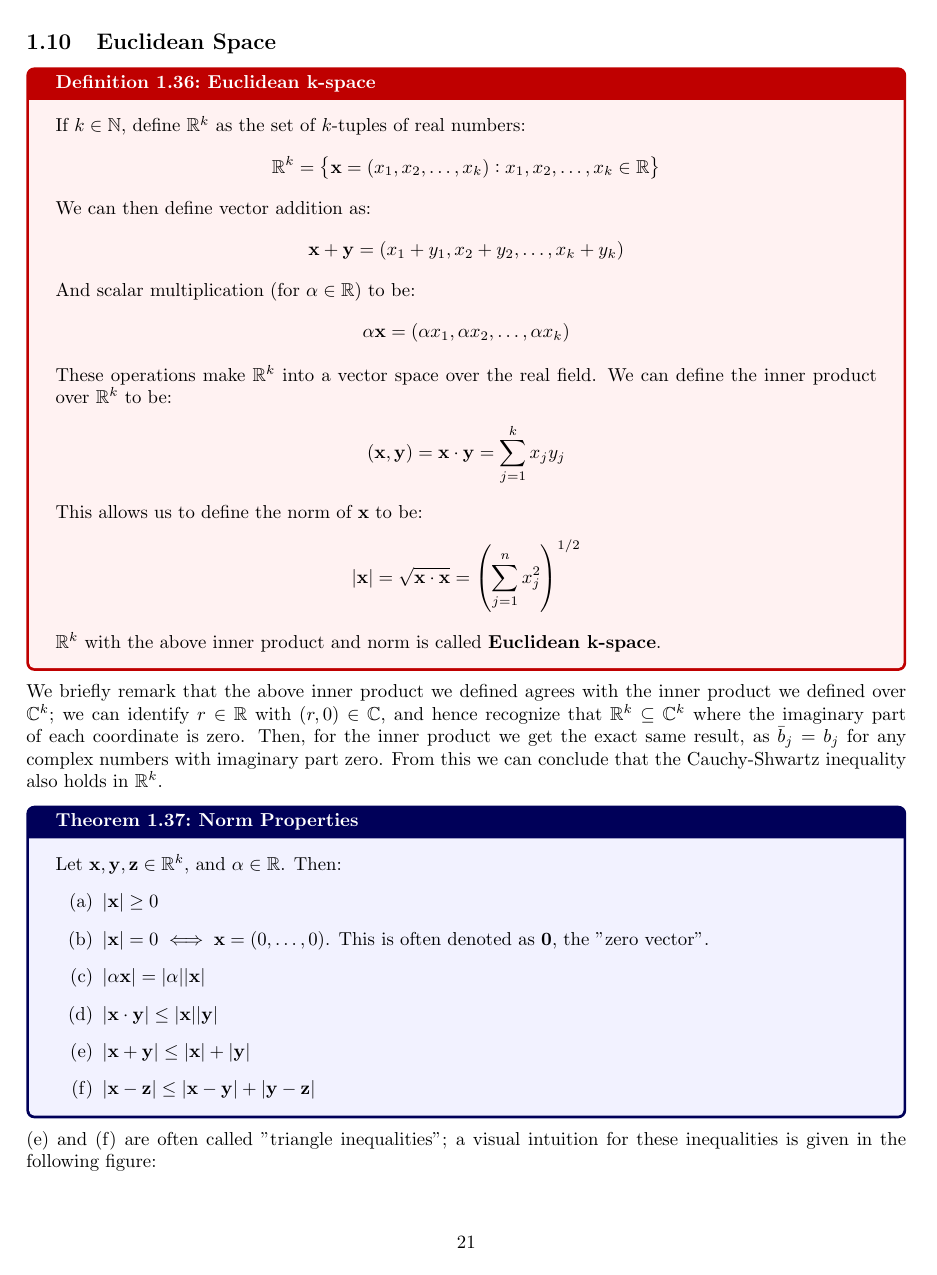
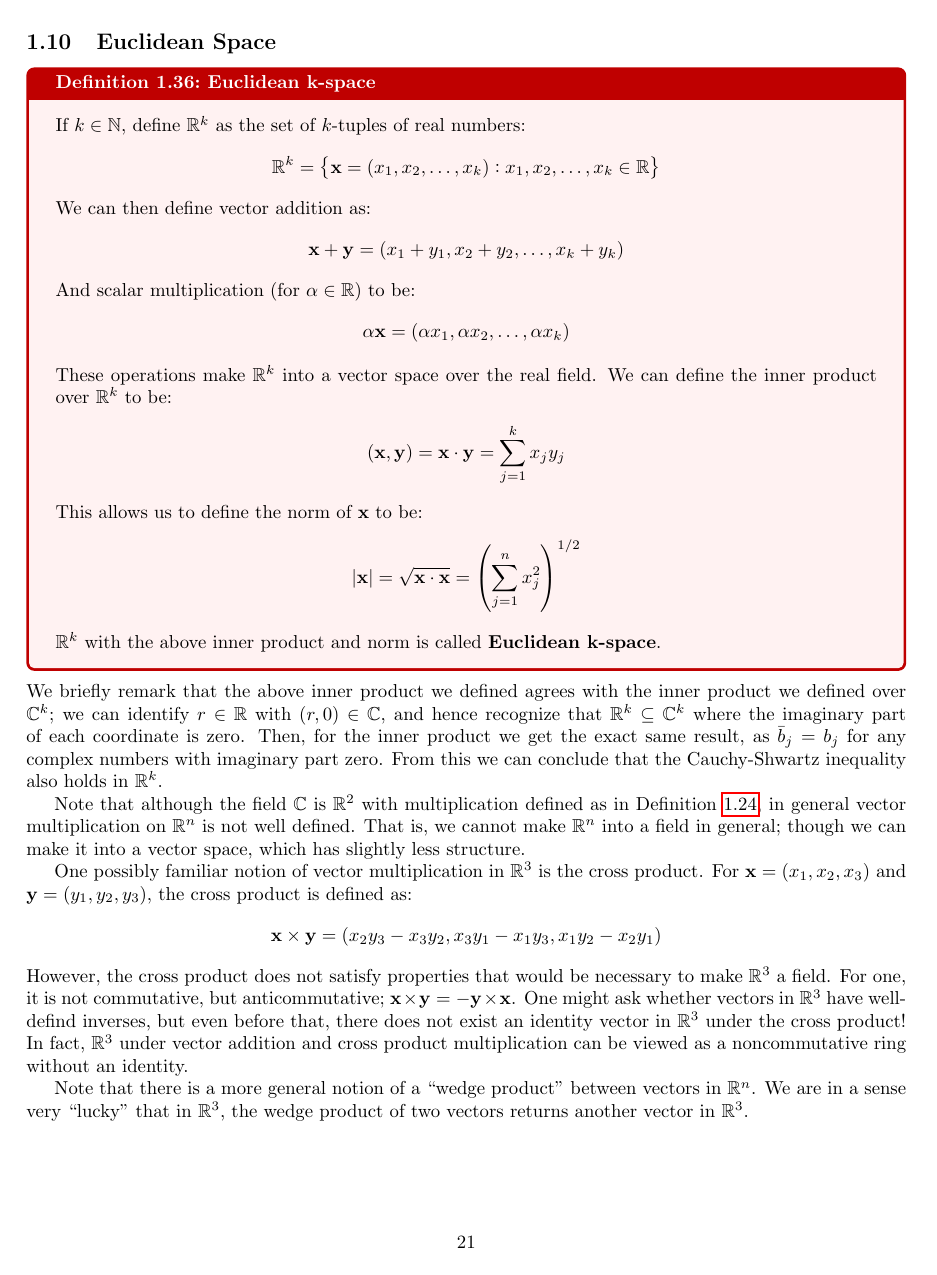
Before and after one commit to RioWeil/MATH320-321-notes, a LaTeX document (notes.tex, which reads Chapters/ch1.tex): page 21 of 25 before the commit and page 21 of 26 after it. Compiled offline with pdfLaTeX.

Commit message:
Add cross product discussion to 1.10

```diff
--- a/Chapters/ch1.tex
+++ b/Chapters/ch1.tex
@@ -661,6 +661,16 @@ A geometric interpretation of the above inequality is as follows. Let $\v{a}, \v
 \end{definition}
 \noindent We briefly remark that the above inner product we defined agrees with the inner product we defined over $\CC^k$; we can identify $r \in \RR$ with $(r, 0) \in \CC$, and hence recognize that $\RR^k \subseteq \CC^k$ where the imaginary part of each coordinate is zero. Then, for the inner product we get the exact same result, as $\bar{b}_j = b_j$ for any complex numbers with imaginary part zero. From this we can conclude that the Cauchy-Shwartz inequality also holds in $\RR^k$.
 
+Note that although the field $\CC$ is $\RR^2$ with multiplication defined as in Definition \ref{def:1.24}, in general vector multiplication on $\RR^n$ is not well defined. That is, we cannot make $\RR^n$ into a field in general; though we can make it into a vector space, which has slightly less structure.
+
+One possibly familiar notion of vector multiplication in $\RR^3$ is the cross product. For $\v{x} = (x_1, x_2, x_3)$ and $\v{y} = (y_1, y_2, y_3)$, the cross product is defined as:
+\begin{align*}
+    \v{x} \times \v{y} = (x_2y_3 - x_3y_2, x_3y_1 - x_1y_3, x_1y_2 - x_2y_1)
+\end{align*}
+However, the cross product does not satisfy properties that would be necessary to make $\RR^3$ a field. For one, it is not commutative, but anticommutative; $\v{x} \times \v{y} = -\v{y} \times \v{x}$. One might ask whether vectors in $\RR^3$ have well-defind inverses, but even before that, there does not exist an identity vector in $\RR^3$ under the cross product! In fact, $\RR^3$ under vector addition and cross product multiplication can be viewed as a noncommutative ring without an identity.
+
+Note that there is a more general notion of a ``wedge product'' between vectors in $\RR^n$. We are in a sense very ``lucky'' that in $\RR^3$, the wedge product of two vectors returns another vector in $\RR^3$.
+
 \begin{theorem}{Norm Properties}{1.37}
     Let $\v{x}, \v{y}, \v{z} \in \RR^k$, and $\alpha \in \RR$. Then:
     \begin{enumerate}
```
Also changed, not shown: notes.pdf, Chapters/ch1.tex (2 more changed lines).
